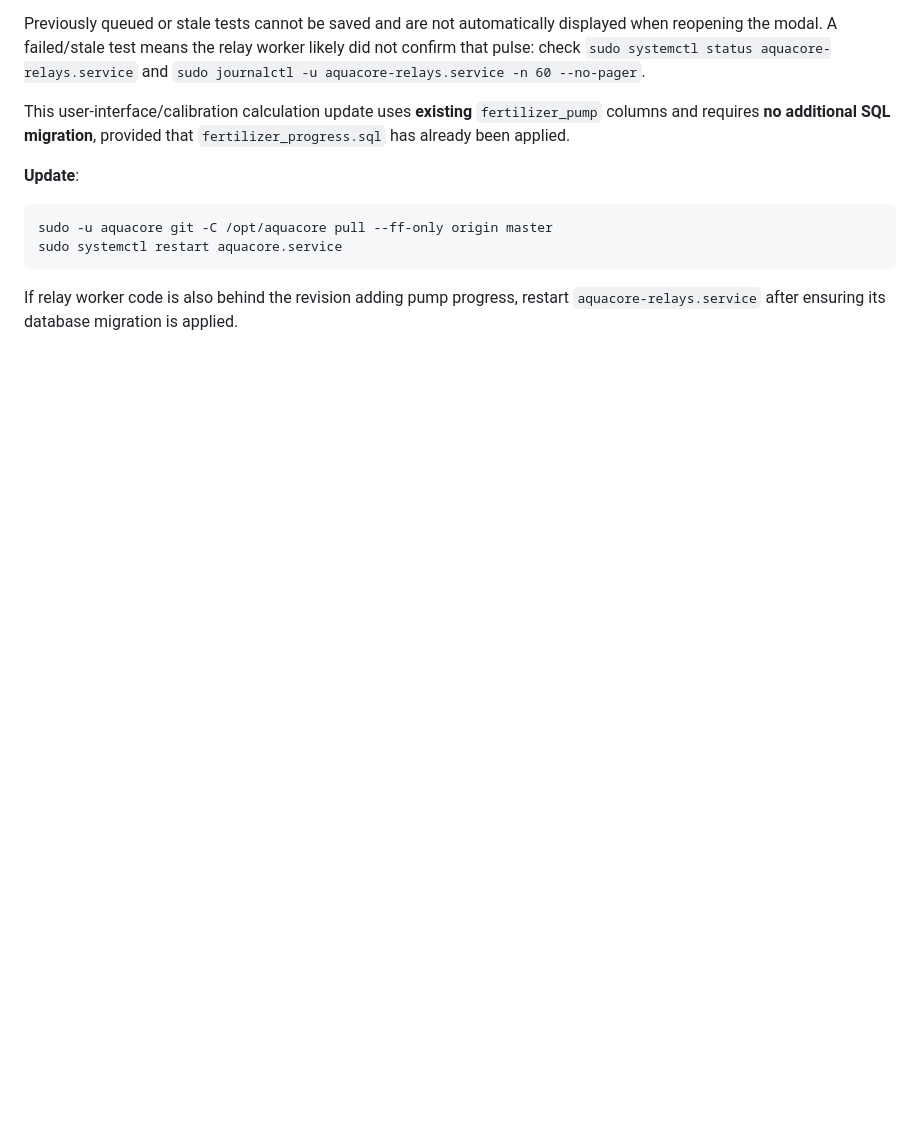
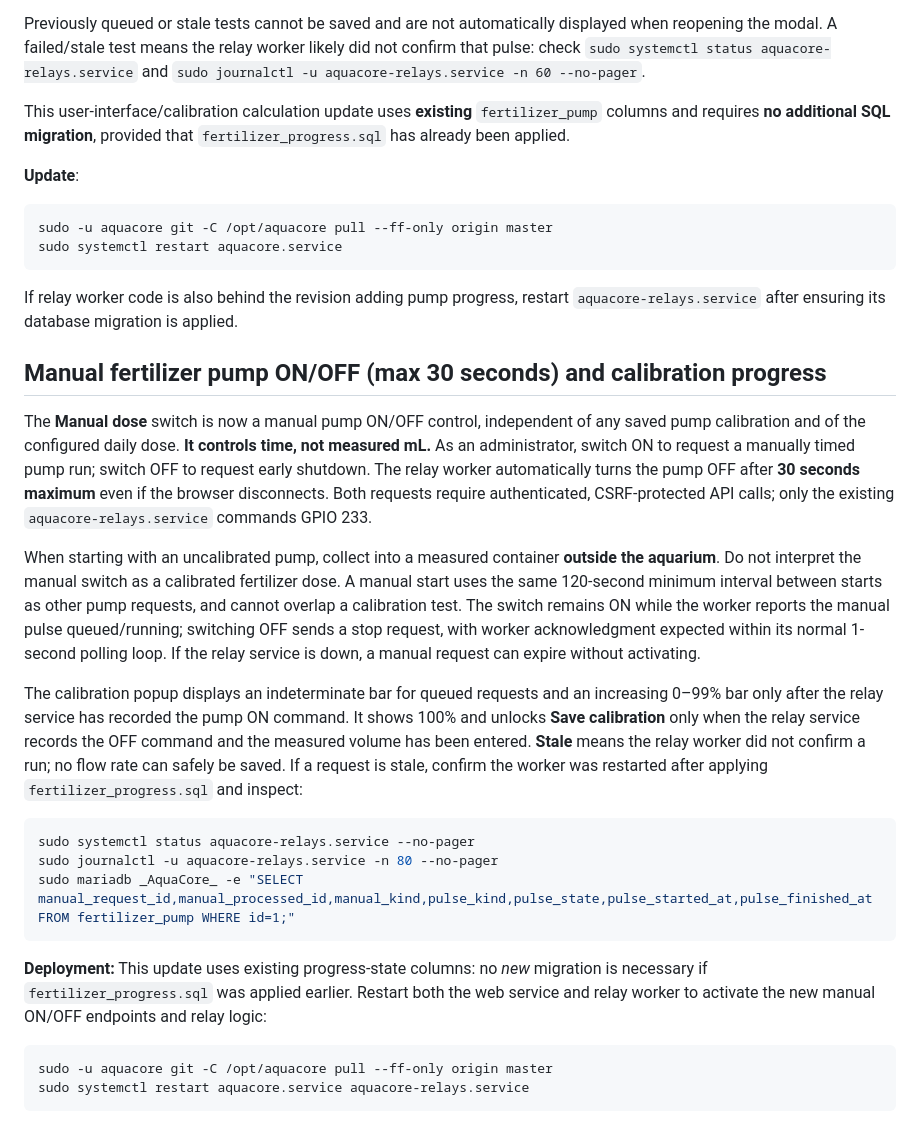
Before and after one commit to tomahawksmail/AquaCore_2.0, a Markdown page: deploy/NATIVE_ARMBIAN.md, the part around the change. Drawn GitHub-style; blank space fills up the shorter version.

Commit message:
Document uncalibrated manual pump ON/OFF cutoff and live calibration completion requirements

````diff
--- a/deploy/NATIVE_ARMBIAN.md
+++ b/deploy/NATIVE_ARMBIAN.md
@@ -328,3 +328,22 @@ sudo -u aquacore git -C /opt/aquacore pull --ff-only origin master
 sudo systemctl restart aquacore.service
 ```
 If relay worker code is also behind the revision adding pump progress, restart `aquacore-relays.service` after ensuring its database migration is applied.
+
+## Manual fertilizer pump ON/OFF (max 30 seconds) and calibration progress
+
+The **Manual dose** switch is now a manual pump ON/OFF control, independent of any saved pump calibration and of the configured daily dose. **It controls time, not measured mL.** As an administrator, switch ON to request a manually timed pump run; switch OFF to request early shutdown. The relay worker automatically turns the pump OFF after **30 seconds maximum** even if the browser disconnects. Both requests require authenticated, CSRF-protected API calls; only the existing `aquacore-relays.service` commands GPIO 233.
+
+When starting with an uncalibrated pump, collect into a measured container **outside the aquarium**. Do not interpret the manual switch as a calibrated fertilizer dose. A manual start uses the same 120-second minimum interval between starts as other pump requests, and cannot overlap a calibration test. The switch remains ON while the worker reports the manual pulse queued/running; switching OFF sends a stop request, with worker acknowledgment expected within its normal 1-second polling loop. If the relay service is down, a manual request can expire without activating.
+
+The calibration popup displays an indeterminate bar for queued requests and an increasing 0–99% bar only after the relay service has recorded the pump ON command. It shows 100% and unlocks **Save calibration** only when the relay service records the OFF command and the measured volume has been entered. **Stale** means the relay worker did not confirm a run; no flow rate can safely be saved. If a request is stale, confirm the worker was restarted after applying `fertilizer_progress.sql` and inspect:
+```bash
+sudo systemctl status aquacore-relays.service --no-pager
+sudo journalctl -u aquacore-relays.service -n 80 --no-pager
+sudo mariadb _AquaCore_ -e "SELECT manual_request_id,manual_processed_id,manual_kind,pulse_kind,pulse_state,pulse_started_at,pulse_finished_at FROM fertilizer_pump WHERE id=1;"
+```
+
+**Deployment:** This update uses existing progress-state columns: no *new* migration is necessary if `fertilizer_progress.sql` was applied earlier. Restart both the web service and relay worker to activate the new manual ON/OFF endpoints and relay logic:
+```bash
+sudo -u aquacore git -C /opt/aquacore pull --ff-only origin master
+sudo systemctl restart aquacore.service aquacore-relays.service
+```
````
